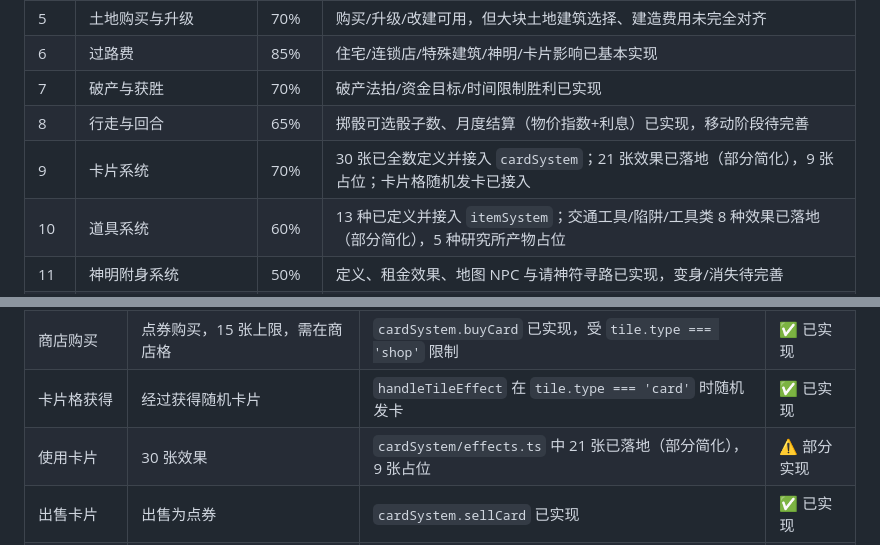
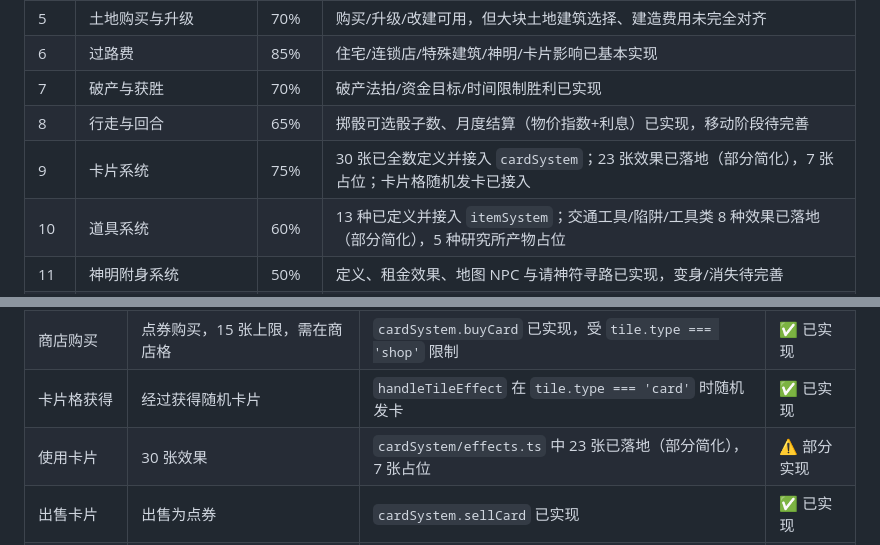
Before and after one commit to Gladosxiao/Monopoly4, a Markdown page: docs/design/04-implementation-status.md, 2 parts joined by grey strips. Drawn GitHub-style.

Commit message:
docs: 更新卡片系统完成度（抢夺卡与卡片格发卡已落地）

```diff
--- a/docs/design/04-implementation-status.md
+++ b/docs/design/04-implementation-status.md
@@ -16,7 +16,7 @@
 | 6 | 过路费 | 85% | 住宅/连锁店/特殊建筑/神明/卡片影响已基本实现 |
 | 7 | 破产与获胜 | 70% | 破产法拍/资金目标/时间限制胜利已实现 |
 | 8 | 行走与回合 | 65% | 掷骰可选骰子数、月度结算（物价指数+利息）已实现，移动阶段待完善 |
-| 9 | 卡片系统 | 70% | 30 张已全数定义并接入 `cardSystem`；21 张效果已落地（部分简化），9 张占位；卡片格随机发卡已接入 |
+| 9 | 卡片系统 | 75% | 30 张已全数定义并接入 `cardSystem`；23 张效果已落地（部分简化），7 张占位；卡片格随机发卡已接入 |
 | 10 | 道具系统 | 60% | 13 种已定义并接入 `itemSystem`；交通工具/陷阱/工具类 8 种效果已落地（部分简化），5 种研究所产物占位 |
 | 11 | 神明附身系统 | 50% | 定义、租金效果、地图 NPC 与请神符寻路已实现，变身/消失待完善 |
 | 12 | 股票、公司与保险 | 70% | 股票交易/董事长/公司地块特效/保险购买理赔已实现，完整 9 家公司与复杂轮盘待细化 |
@@ -173,7 +173,7 @@
 | 卡片定义 | 30 张 | `packages/shared/src/data/cards.ts` 完整定义 | ✅ 已实现 |
 | 商店购买 | 点券购买，15 张上限，需在商店格 | `cardSystem.buyCard` 已实现，受 `tile.type === 'shop'` 限制 | ✅ 已实现 |
 | 卡片格获得 | 经过获得随机卡片 | `handleTileEffect` 在 `tile.type === 'card'` 时随机发卡 | ✅ 已实现 |
-| 使用卡片 | 30 张效果 | `cardSystem/effects.ts` 中 21 张已落地（部分简化），9 张占位 | ⚠️ 部分实现 |
+| 使用卡片 | 30 张效果 | `cardSystem/effects.ts` 中 23 张已落地（部分简化），7 张占位 | ⚠️ 部分实现 |
 | 出售卡片 | 出售为点券 | `cardSystem.sellCard` 已实现 | ✅ 已实现 |
 | 卡片效果注册表 | `CardEffectRegistry` | `CARD_EFFECT_REGISTRY` 已实现于 `cardSystem/effects.ts` | ✅ 已实现 |
 
```
